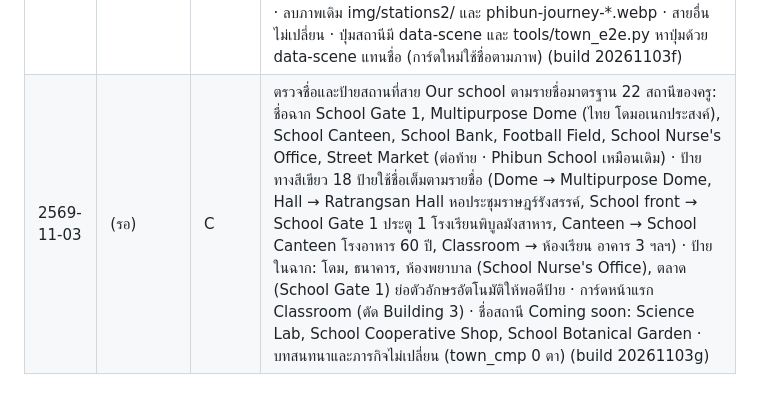
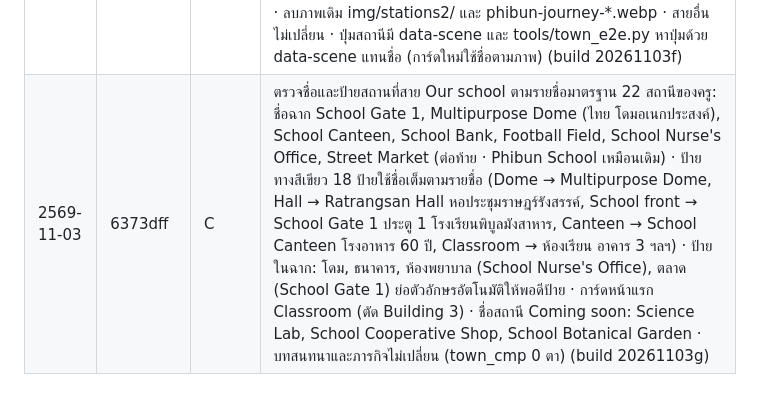
Before and after one commit to khunphibun1234-design/sanor-town, a Markdown page: CHANGELOG.md, the part around the change. Rendered like a GitHub page.

Commit message:
CHANGELOG: ใส่ hash 6373dff
Co-Authored-By: Claude Opus 5.5 <noreply@anthropic.com>
Claude-Session: https://claude.ai/code/session_016Rurhbx3ccs27ajiWtaZxh

```diff
--- a/CHANGELOG.md
+++ b/CHANGELOG.md
@@ -91,4 +91,4 @@
 | 2569-11-03 | 252f637 | U | หน้า Splash ตามภาพของครู (img/splash-600.jpg, splash-941.jpg) ขึ้นทุกครั้งที่เปิดแอป · แถบโหลดในกล่องกระจกด้านล่าง: "Loading… กำลังโหลด" ตัวเลข % แถบสีทองมีแสงวิ่งและดาวหมุนวิ่งตาม · อย่างน้อย 2.2 วินาที และรอหน้าเว็บโหลดเสร็จ (สูงสุด 7 วินาที) แล้วจางเข้าแอป · จอคอมแสดงภาพเต็มความสูง ข้างทั้งสองเป็นภาพเดียวกันแบบเบลอ · ลบโค้ด splash เก่าที่ติดมาจากแอปหลักแต่ไม่ได้ใช้ (build 20261103d) |
 | 2569-11-03 | 233b89a | U | โดมอเนกประสงค์: เอาเสาหน้าโดมต้นกลาง (ตรงทางเดินกลางระหว่างแถวนักเรียน) ออกตามที่ครูขอ เพราะขวางทางเดิน · เสาอื่นและหลังคาเหมือนเดิม · บทสนทนาไม่เปลี่ยน (build 20261103e) |
 | 2569-11-03 | 46cafb2 | U | หน้าแรก สาย Our school ตามภาพการ์ด 22 ช่องของครู: หัวภาพ "Sanor Town · Our School" (img/lines/ourschool-head.jpg) แทนภาพ Our Learning Journey · รายการสถานีเป็นการ์ด 3 คอลัมน์ ภาพมีเลข 01–22 (img/stations3/) ไอคอนสี (จอคอม) ชื่ออังกฤษ+ไทย ดาวจริง หรือ Soon · ไม่แสดงเวลาตามภาพ · เพิ่มสระว่ายน้ำ (School Swimming Pool) เป็น Coming soon รวม 12 สถานี Soon · ห้องเรียนเปลี่ยนเป็น "อาคาร 3" · ลบภาพเดิม img/stations2/ และ phibun-journey-*.webp · สายอื่นไม่เปลี่ยน · ปุ่มสถานีมี data-scene และ tools/town_e2e.py หาปุ่มด้วย data-scene แทนชื่อ (การ์ดใหม่ใช้ชื่อตามภาพ) (build 20261103f) |
-| 2569-11-03 | (รอ) | C | ตรวจชื่อและป้ายสถานที่สาย Our school ตามรายชื่อมาตรฐาน 22 สถานีของครู: ชื่อฉาก School Gate 1, Multipurpose Dome (ไทย โดมอเนกประสงค์), School Canteen, School Bank, Football Field, School Nurse's Office, Street Market (ต่อท้าย · Phibun School เหมือนเดิม) · ป้ายทางสีเขียว 18 ป้ายใช้ชื่อเต็มตามรายชื่อ (Dome → Multipurpose Dome, Hall → Ratrangsan Hall หอประชุมราษฎร์รังสรรค์, School front → School Gate 1 ประตู 1 โรงเรียนพิบูลมังสาหาร, Canteen → School Canteen โรงอาหาร 60 ปี, Classroom → ห้องเรียน อาคาร 3 ฯลฯ) · ป้ายในฉาก: โดม, ธนาคาร, ห้องพยาบาล (School Nurse's Office), ตลาด (School Gate 1) ย่อตัวอักษรอัตโนมัติให้พอดีป้าย · การ์ดหน้าแรก Classroom (ตัด Building 3) · ชื่อสถานี Coming soon: Science Lab, School Cooperative Shop, School Botanical Garden · บทสนทนาและภารกิจไม่เปลี่ยน (town_cmp 0 ตา) (build 20261103g) |
+| 2569-11-03 | 6373dff | C | ตรวจชื่อและป้ายสถานที่สาย Our school ตามรายชื่อมาตรฐาน 22 สถานีของครู: ชื่อฉาก School Gate 1, Multipurpose Dome (ไทย โดมอเนกประสงค์), School Canteen, School Bank, Football Field, School Nurse's Office, Street Market (ต่อท้าย · Phibun School เหมือนเดิม) · ป้ายทางสีเขียว 18 ป้ายใช้ชื่อเต็มตามรายชื่อ (Dome → Multipurpose Dome, Hall → Ratrangsan Hall หอประชุมราษฎร์รังสรรค์, School front → School Gate 1 ประตู 1 โรงเรียนพิบูลมังสาหาร, Canteen → School Canteen โรงอาหาร 60 ปี, Classroom → ห้องเรียน อาคาร 3 ฯลฯ) · ป้ายในฉาก: โดม, ธนาคาร, ห้องพยาบาล (School Nurse's Office), ตลาด (School Gate 1) ย่อตัวอักษรอัตโนมัติให้พอดีป้าย · การ์ดหน้าแรก Classroom (ตัด Building 3) · ชื่อสถานี Coming soon: Science Lab, School Cooperative Shop, School Botanical Garden · บทสนทนาและภารกิจไม่เปลี่ยน (town_cmp 0 ตา) (build 20261103g) |
```
